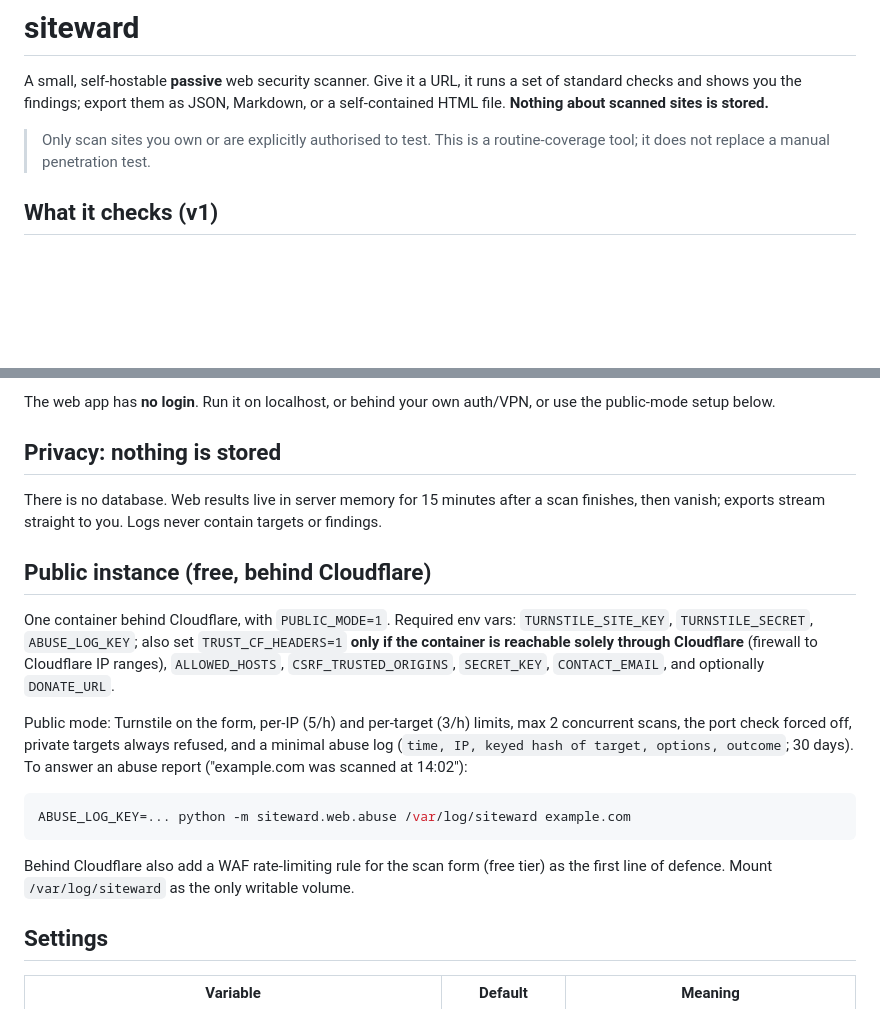
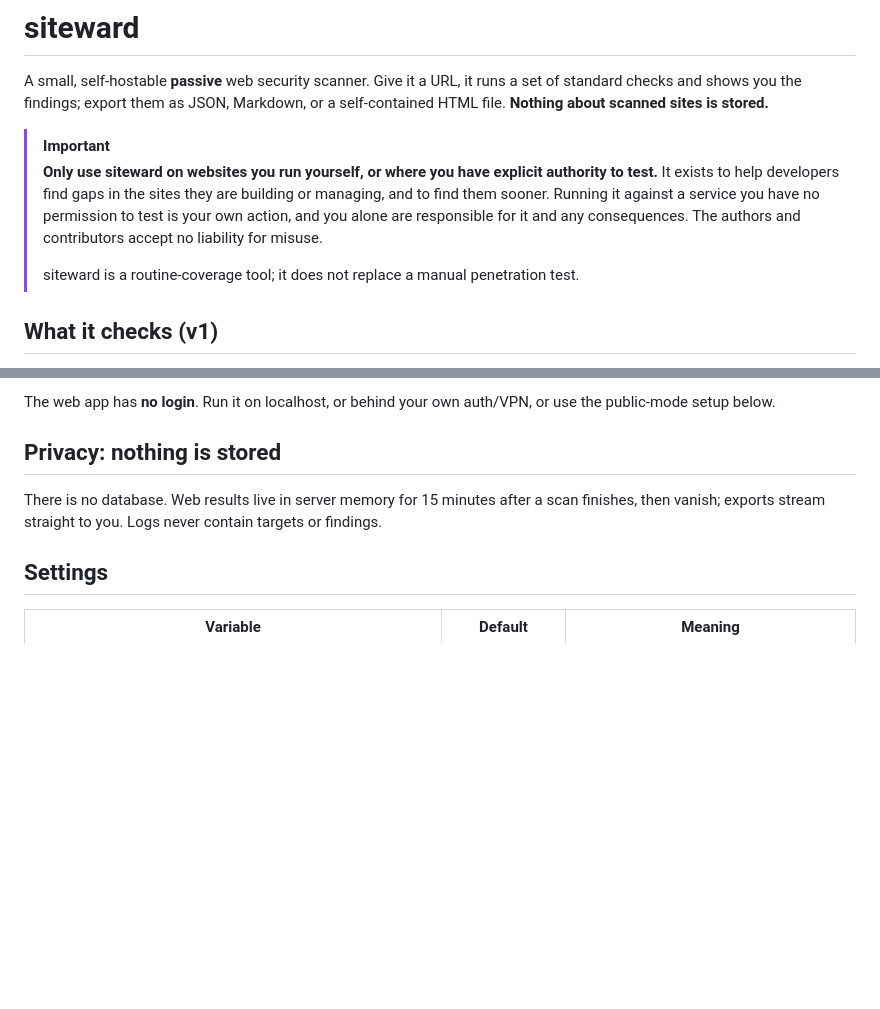
Before and after one commit to sharifndlovu123/siteward, a Markdown page: README.md, 2 parts joined by grey strips. Drawn GitHub-style; blank space fills up the shorter version.

Commit message:
docs: enhance usage instructions and clarify authorization requirements

````diff
--- a/README.md
+++ b/README.md
@@ -4,7 +4,11 @@
 
 A small, self-hostable **passive** web security scanner. Give it a URL, it runs a set of standard checks and shows you the findings; export them as JSON, Markdown, or a self-contained HTML file. **Nothing about scanned sites is stored.**
 
-> Only scan sites you own or are explicitly authorised to test. This is a routine-coverage tool; it does not replace a manual penetration test.
+> [!IMPORTANT]
+> **Only use siteward on websites you run yourself, or where you have explicit authority to test.**
+> It exists to help developers find gaps in the sites they are building or managing, and to find them sooner. Running it against a service you have no permission to test is your own action, and you alone are responsible for it and any consequences. The authors and contributors accept no liability for misuse.
+>
+> siteward is a routine-coverage tool; it does not replace a manual penetration test.
 
 ## What it checks (v1)
 
@@ -40,18 +44,6 @@ The web app has **no login**. Run it on localhost, or behind your own auth/VPN,
 
 There is no database. Web results live in server memory for 15 minutes after a scan finishes, then vanish; exports stream straight to you. Logs never contain targets or findings.
 
-## Public instance (free, behind Cloudflare)
-
-One container behind Cloudflare, with `PUBLIC_MODE=1`. Required env vars: `TURNSTILE_SITE_KEY`, `TURNSTILE_SECRET`, `ABUSE_LOG_KEY`; also set `TRUST_CF_HEADERS=1` **only if the container is reachable solely through Cloudflare** (firewall to Cloudflare IP ranges), `ALLOWED_HOSTS`, `CSRF_TRUSTED_ORIGINS`, `SECRET_KEY`, `CONTACT_EMAIL`, and optionally `DONATE_URL`.
-
-Public mode: Turnstile on the form, per-IP (5/h) and per-target (3/h) limits, max 2 concurrent scans, the port check forced off, private targets always refused, and a minimal abuse log (`time, IP, keyed hash of target, options, outcome`; 30 days). To answer an abuse report ("example.com was scanned at 14:02"):
-
-```bash
-ABUSE_LOG_KEY=... python -m siteward.web.abuse /var/log/siteward example.com
-```
-
-Behind Cloudflare also add a WAF rate-limiting rule for the scan form (free tier) as the first line of defence. Mount `/var/log/siteward` as the only writable volume.
-
 ## Settings
 
 | Variable | Default | Meaning |
````
